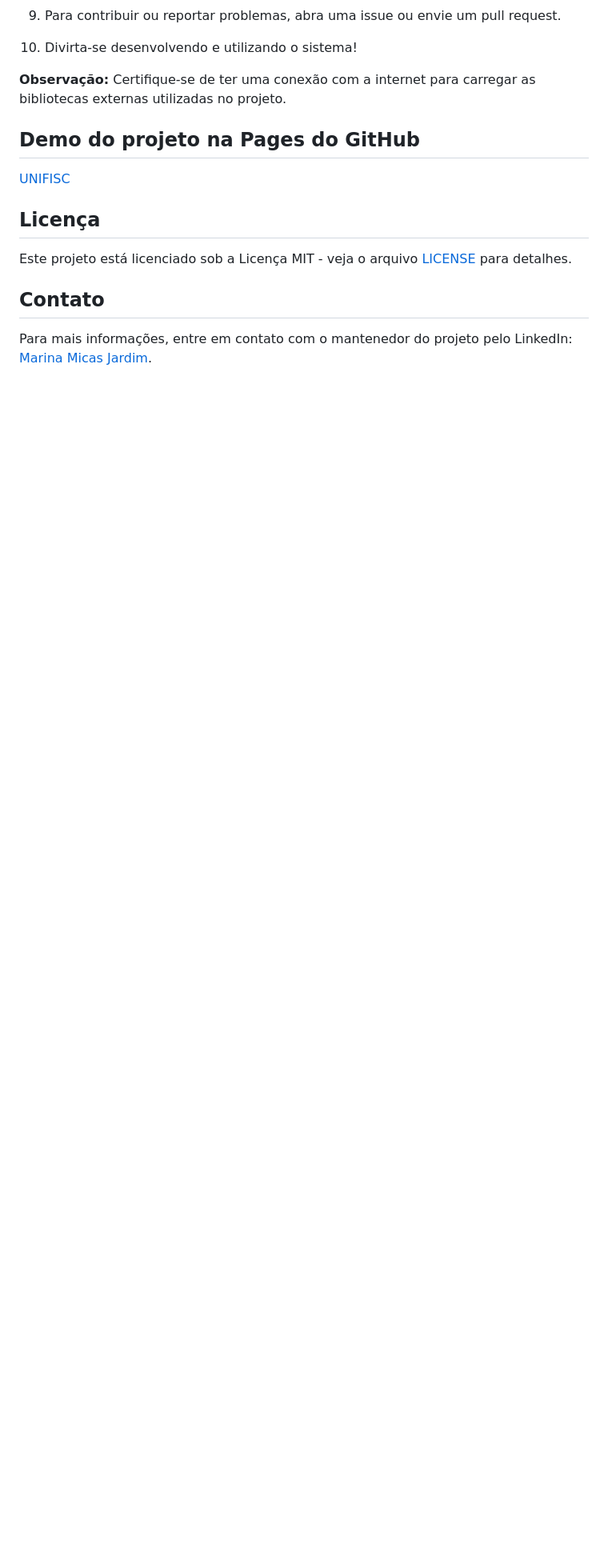
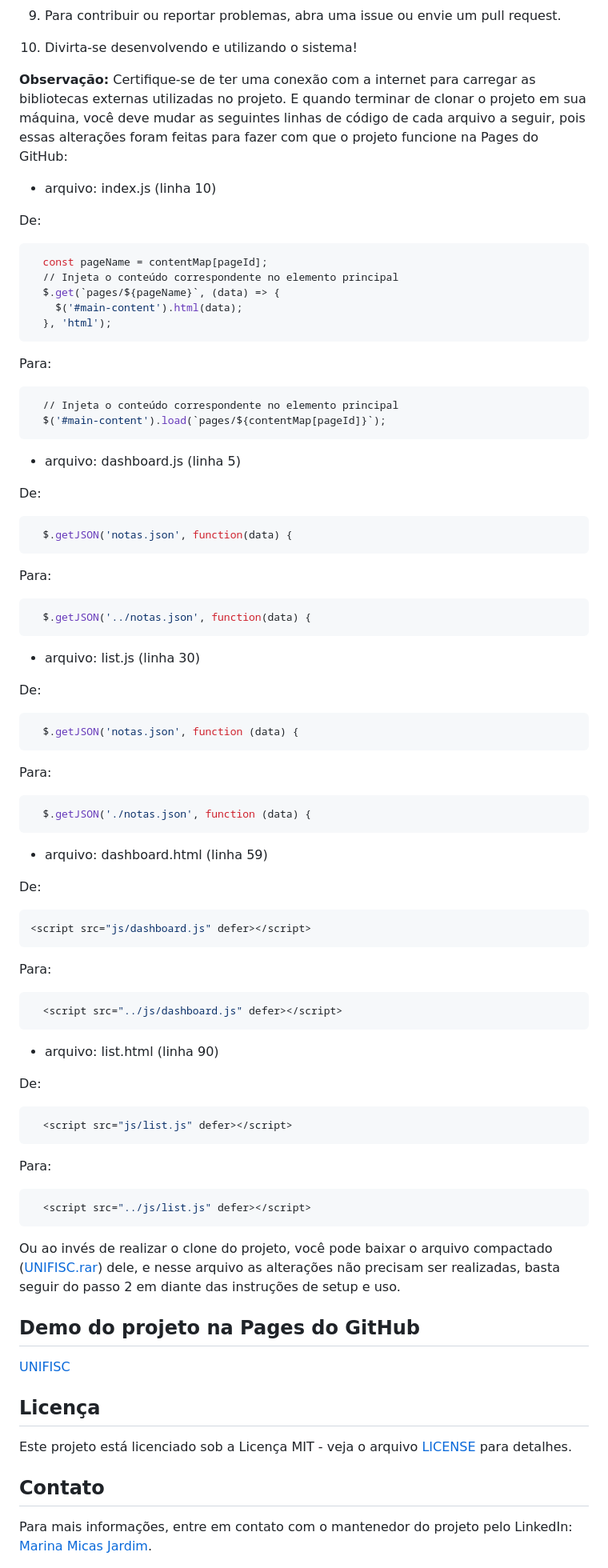
Before and after one commit to MeusEstudos/UNIFISC, a Markdown page: README.md, the part around the change. Shown: that part at 80% size. GitHub-like rendering; blank space fills up the shorter version.

````diff
--- a/README.md
+++ b/README.md
@@ -92,7 +92,73 @@ O projeto está organizado da seguinte forma:
 
 10. Divirta-se desenvolvendo e utilizando o sistema!
 
-**Observação:** Certifique-se de ter uma conexão com a internet para carregar as bibliotecas externas utilizadas no projeto.
+**Observação:** Certifique-se de ter uma conexão com a internet para carregar as bibliotecas externas utilizadas no projeto. E quando terminar de clonar o projeto em sua máquina, você deve mudar as seguintes linhas de código de cada arquivo a seguir, pois essas alterações foram feitas para fazer com que o projeto funcione na Pages do GitHub:
+- arquivo: index.js (linha 10)
+
+De:
+```bash
+  const pageName = contentMap[pageId];
+  // Injeta o conteúdo correspondente no elemento principal
+  $.get(`pages/${pageName}`, (data) => {
+    $('#main-content').html(data);
+  }, 'html');
+```
+
+Para:
+```bash
+  // Injeta o conteúdo correspondente no elemento principal
+  $('#main-content').load(`pages/${contentMap[pageId]}`);
+```
+
+- arquivo: dashboard.js (linha 5)
+
+De:
+```bash
+  $.getJSON('notas.json', function(data) {
+```
+
+Para:
+```bash
+  $.getJSON('../notas.json', function(data) {
+```
+
+- arquivo: list.js (linha 30)
+
+De:
+```bash
+  $.getJSON('notas.json', function (data) {
+```
+
+Para:
+```bash
+  $.getJSON('./notas.json', function (data) {
+```
+
+- arquivo: dashboard.html (linha 59)
+
+De:
+  ```bash
+  <script src="js/dashboard.js" defer></script>
+```
+
+Para:
+```bash
+  <script src="../js/dashboard.js" defer></script>
+```
+
+- arquivo: list.html (linha 90)
+
+De:
+```bash
+  <script src="js/list.js" defer></script>
+```
+
+Para:
+```bash
+  <script src="../js/list.js" defer></script>
+```
+
+Ou ao invés de realizar o clone do projeto, você pode baixar o arquivo compactado ([UNIFISC.rar](https://github.com/MeusEstudos/UNIFISC/blob/main/UNIFISC.rar)) dele, e nesse arquivo as alterações não precisam ser realizadas, basta seguir do passo 2 em diante das instruções de setup e uso.
 
 ## Demo do projeto na Pages do GitHub
 [UNIFISC](https://meusestudos.github.io/UNIFISC/)
````
